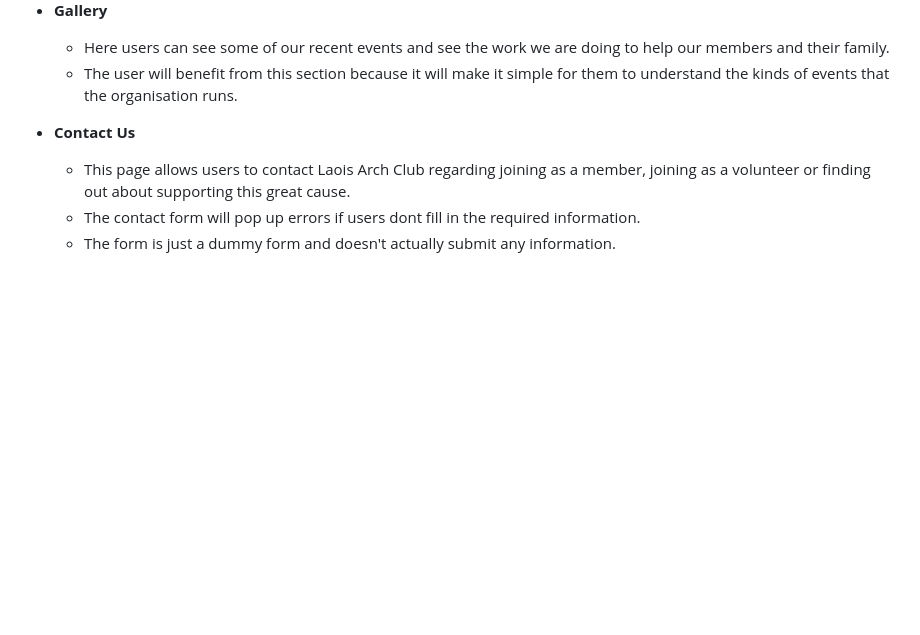
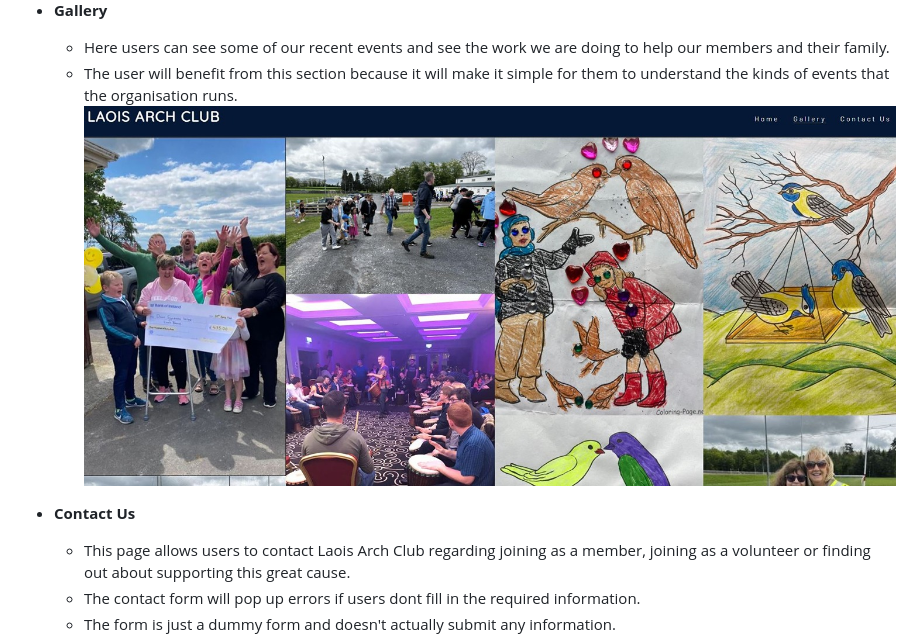
Before and after one commit to Conal2023/LaoisArchClub, a Markdown page: README.md, the part around the change. GitHub-like rendering; pictures changed too: docs/screenshots/gallery.jpg (added); blank space fills up the shorter version.

Commit message:
add image to gallery on readme

```diff
--- a/README.md
+++ b/README.md
@@ -47,6 +47,7 @@ People who visit the page wiLL be able to find out when the next event is, keep
 
   - Here users can see some of our recent events and see the work we are doing to help our members and their family.
   - The user will benefit from this section because it will make it simple for them to understand the kinds of events that the organisation runs.
+    ![Gallery](docs/screenshots/gallery.jpg)
 
 - **Contact Us**
 
```
Also changed, not shown: 1 other file.
